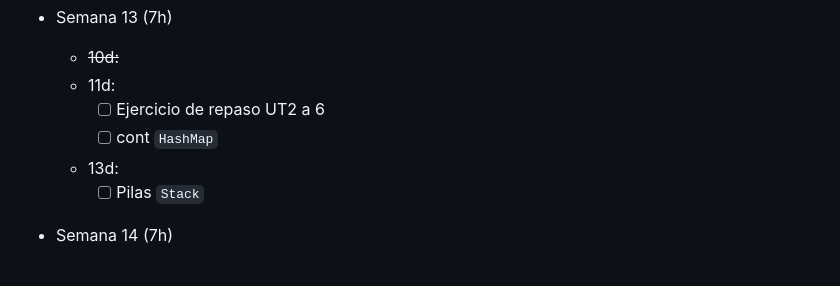
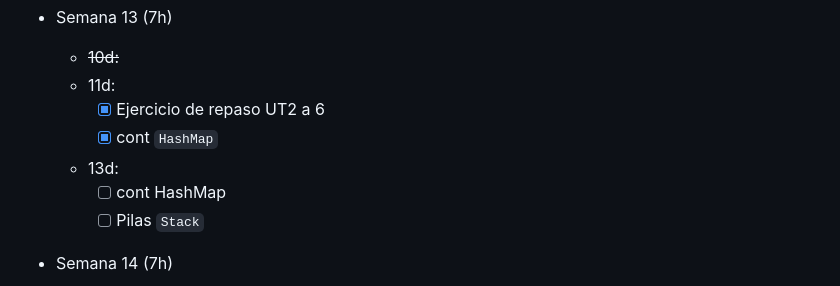
Before and after one commit to luiscastelar/clases24_25, a Markdown page: prog/seguimiento.md, the part around the change. Rendered like a GitHub page.

```diff
--- a/prog/seguimiento.md
+++ b/prog/seguimiento.md
@@ -34,9 +34,10 @@
 + Semana 13 (7h)
   + ~~10d:~~
   + 11d:
-    + [ ] Ejercicio de repaso UT2 a 6
-    + [ ] cont `HashMap`
+    + [x] Ejercicio de repaso UT2 a 6
+    + [x] cont `HashMap`
   + 13d:
+    + [ ] cont HashMap
     + [ ] Pilas `Stack`
 
 + Semana 14 (7h)
```
Also changed, not shown: comun/git.md (+4 -0 lines), deapweb/seguimiento.md (+16 -20 lines).
